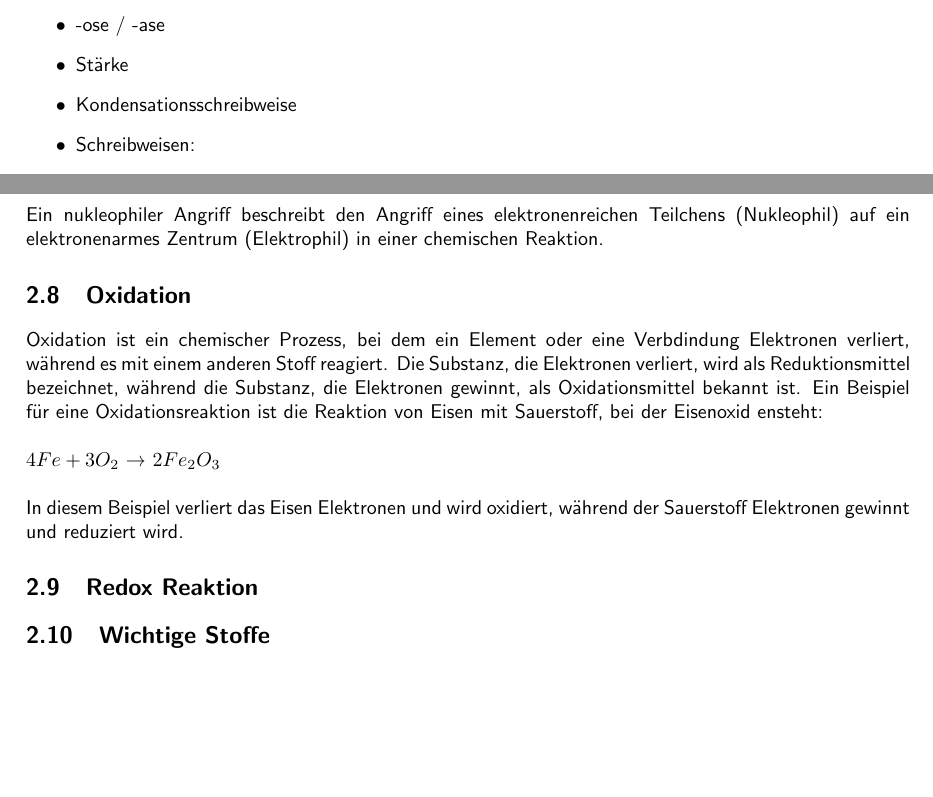
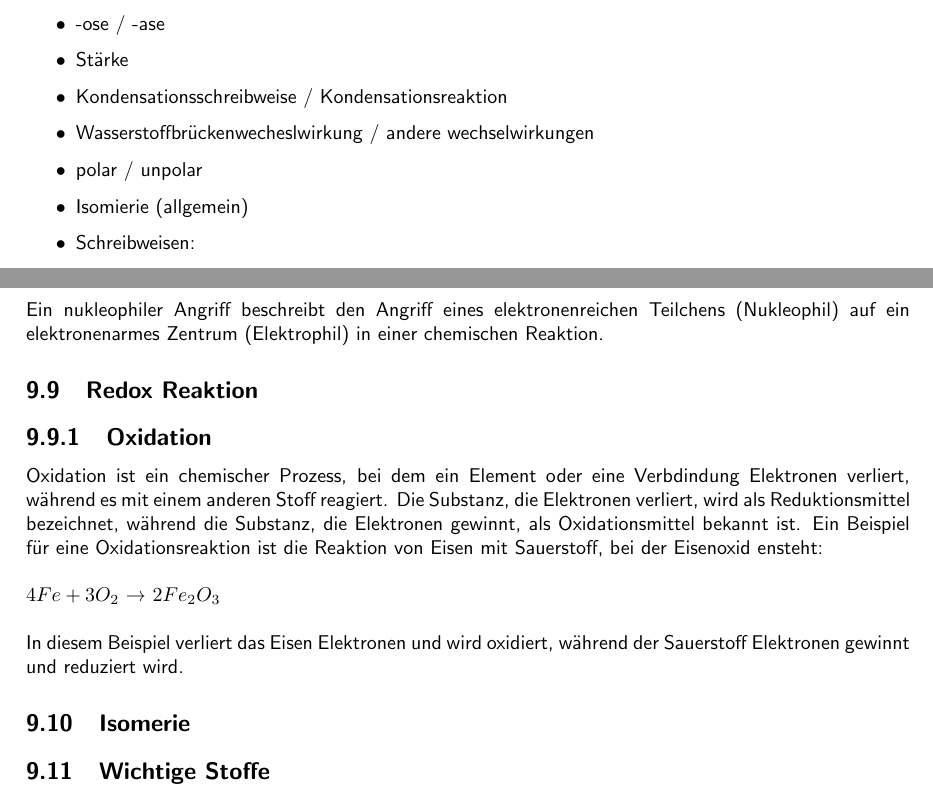
Before and after one commit to OfflineBot/chemie_tex, a LaTeX document (main.tex, which reads src/allgemein/isomierie.tex, src/allgemein/oxidation.tex, src/allgemein/redox.tex): two parts of pages 4 and 7 of 21 before the commit and two parts of pages 4 and 21 of 22 after it, joined at a grey line, cut so that both start at the same text, the shorter picture padded with empty space. Compiled offline with pdfLaTeX.

Commit message:
13 june; 14:57

```diff
--- /dev/null
+++ b/src/allgemein/isomierie.tex
@@ -0,0 +1 @@
+\section{Isomerie}
--- a/src/allgemein/oxidation.tex
+++ /dev/null
@@ -1,9 +0,0 @@
-\section{Oxidation} \label{sec:oxidation}
-Oxidation ist ein chemischer Prozess, bei dem ein Element oder eine Verbdindung Elektronen verliert,
-während es mit einem anderen Stoff reagiert.
-Die Substanz, die Elektronen verliert,
-wird als Reduktionsmittel bezeichnet, während die Substanz,
-die Elektronen gewinnt, als Oxidationsmittel bekannt ist.
-Ein Beispiel für eine Oxidationsreaktion ist die Reaktion von Eisen mit Sauerstoff, bei der Eisenoxid ensteht:\\ \ \\
-$4Fe + 3O_2$ \textrightarrow\ $2Fe_2O_3$ \\ \ \\
-In diesem Beispiel verliert das Eisen Elektronen und wird oxidiert, während der Sauerstoff Elektronen gewinnt und reduziert wird.
--- a/src/allgemein/redox.tex
+++ b/src/allgemein/redox.tex
@@ -1 +1,12 @@
+
 \section{Redox Reaktion}
+
+\subsection{Oxidation} \label{sec:oxidation}
+Oxidation ist ein chemischer Prozess, bei dem ein Element oder eine Verbdindung Elektronen verliert,
+während es mit einem anderen Stoff reagiert.
+Die Substanz, die Elektronen verliert,
+wird als Reduktionsmittel bezeichnet, während die Substanz,
+die Elektronen gewinnt, als Oxidationsmittel bekannt ist.
+Ein Beispiel für eine Oxidationsreaktion ist die Reaktion von Eisen mit Sauerstoff, bei der Eisenoxid ensteht:\\ \ \\
+$4Fe + 3O_2$ \textrightarrow\ $2Fe_2O_3$ \\ \ \\
+In diesem Beispiel verliert das Eisen Elektronen und wird oxidiert, während der Sauerstoff Elektronen gewinnt und reduziert wird.
--- a/src/was_fehlt_mir.tex
+++ b/src/was_fehlt_mir.tex
@@ -11,7 +11,10 @@
     \item Koordinative Bindungen
     \item -ose / -ase
     \item Stärke
-    \item Kondensationsschreibweise
+    \item Kondensationsschreibweise / Kondensationsreaktion
+    \item Wasserstoffbrückenwecheslwirkung / andere wechselwirkungen
+    \item polar / unpolar
+    \item Isomierie (allgemein)
 
     \item Schreibweisen:
     \begin{itemize}
```
Also changed, not shown: main.tex (+1 -1 lines), src/allgemein/allgemein.tex (+2 -1 lines), src/allgemein/wecheslwirkungen.tex (added, +4 -0 lines), src/naturstoffe/naturstoffe.tex (+1 -0 lines), src/naturstoffe/versuche.tex (added, +3 -0 lines), main.pdf, 2 other files.
